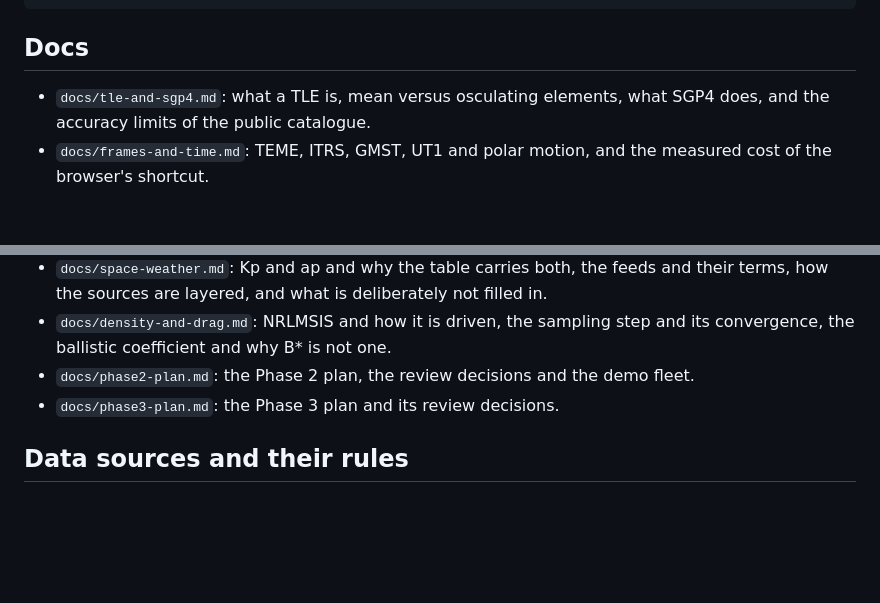
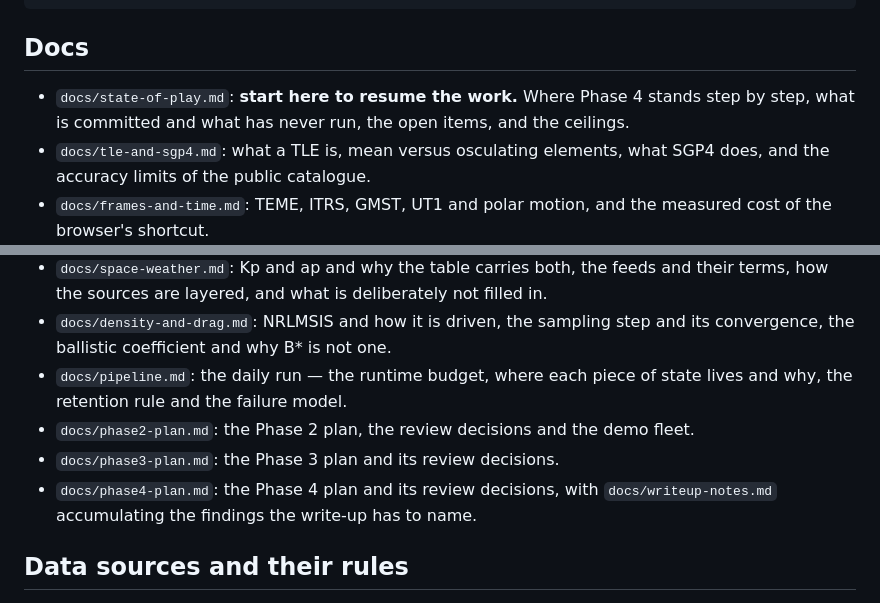
Before and after one commit to nikhilb9244-cloud/driftwatch, a Markdown page: README.md, 2 parts joined by grey strips. Rendered like a GitHub page; blank space fills up the shorter version.

```diff
--- a/README.md
+++ b/README.md
@@ -285,6 +285,8 @@ data/                   cache, snapshots, history, supplemental and SpaceX ephem
 
 ## Docs
 
+- `docs/state-of-play.md`: **start here to resume the work.** Where Phase 4 stands step by
+  step, what is committed and what has never run, the open items, and the ceilings.
 - `docs/tle-and-sgp4.md`: what a TLE is, mean versus osculating elements, what SGP4
   does, and the accuracy limits of the public catalogue.
 - `docs/frames-and-time.md`: TEME, ITRS, GMST, UT1 and polar motion, and the measured
@@ -305,8 +307,12 @@ data/                   cache, snapshots, history, supplemental and SpaceX ephem
   terms, how the sources are layered, and what is deliberately not filled in.
 - `docs/density-and-drag.md`: NRLMSIS and how it is driven, the sampling step and its
   convergence, the ballistic coefficient and why B* is not one.
+- `docs/pipeline.md`: the daily run — the runtime budget, where each piece of state lives
+  and why, the retention rule and the failure model.
 - `docs/phase2-plan.md`: the Phase 2 plan, the review decisions and the demo fleet.
 - `docs/phase3-plan.md`: the Phase 3 plan and its review decisions.
+- `docs/phase4-plan.md`: the Phase 4 plan and its review decisions, with
+  `docs/writeup-notes.md` accumulating the findings the write-up has to name.
 
 ## Data sources and their rules
 
```
Also changed, not shown: docs/state-of-play.md (added, +258 -0 lines).
